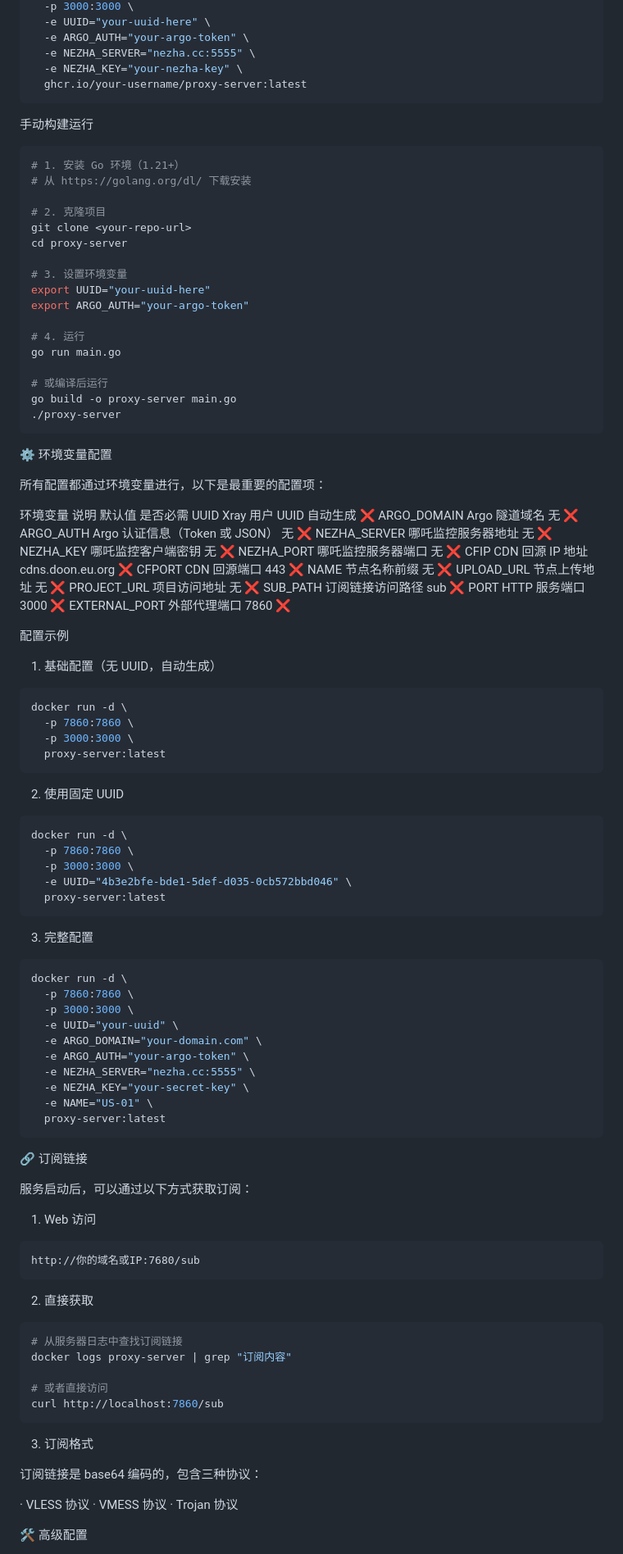
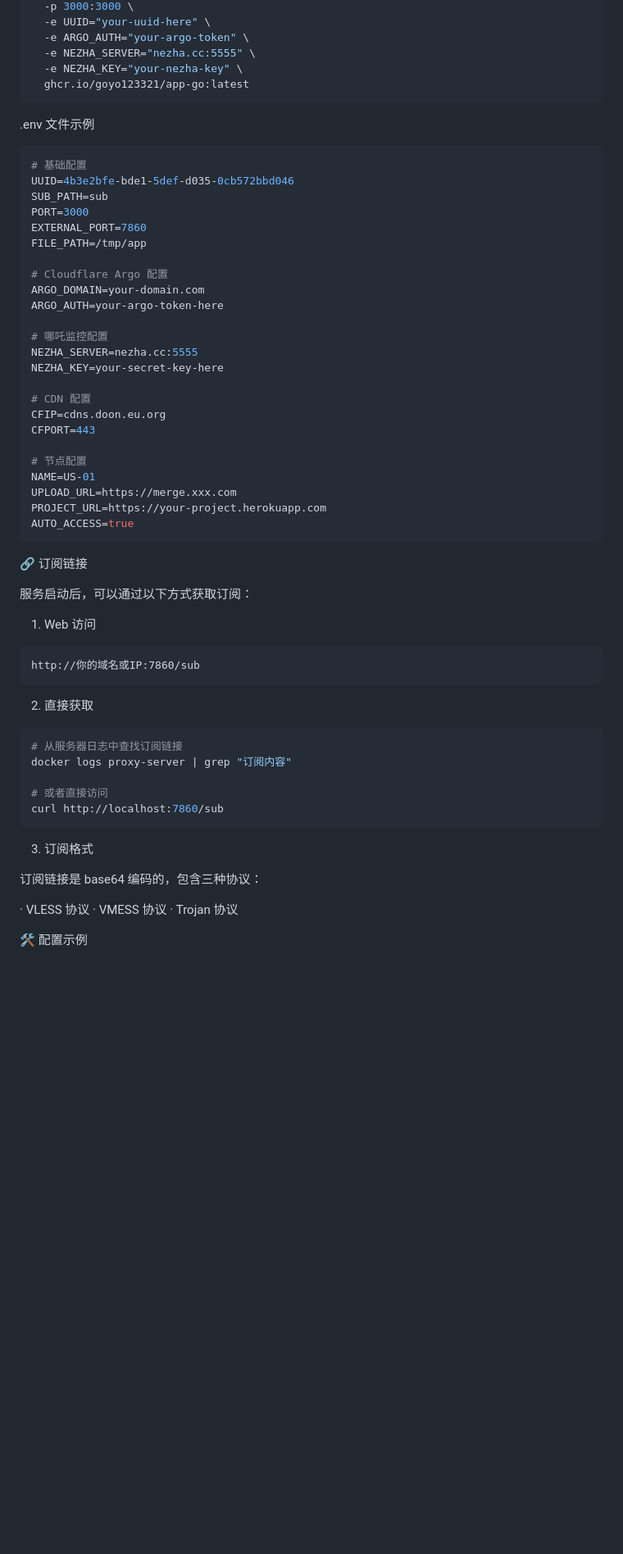
Before and after one commit to goyo123321/argo-go, a Markdown page: README.md, the part around one of its changes. Shown at 82% size. Drawn GitHub-style; blank space fills up the shorter version.

````diff
--- a/README.md
+++ b/README.md
@@ -57,85 +81,36 @@ docker run -d \
   -e ARGO_AUTH="your-argo-token" \
   -e NEZHA_SERVER="nezha.cc:5555" \
   -e NEZHA_KEY="your-nezha-key" \
-  ghcr.io/your-username/proxy-server:latest
+  ghcr.io/goyo123321/app-go:latest
 ```
 
-手动构建运行
+.env 文件示例
 
-```bash
-# 1. 安装 Go 环境（1.21+）
-# 从 https://golang.org/dl/ 下载安装
+```env
+# 基础配置
+UUID=4b3e2bfe-bde1-5def-d035-0cb572bbd046
+SUB_PATH=sub
+PORT=3000
+EXTERNAL_PORT=7860
+FILE_PATH=/tmp/app
 
-# 2. 克隆项目
-git clone <your-repo-url>
-cd proxy-server
+# Cloudflare Argo 配置
+ARGO_DOMAIN=your-domain.com
+ARGO_AUTH=your-argo-token-here
 
-# 3. 设置环境变量
-export UUID="your-uuid-here"
-export ARGO_AUTH="your-argo-token"
+# 哪吒监控配置
+NEZHA_SERVER=nezha.cc:5555
+NEZHA_KEY=your-secret-key-here
 
-# 4. 运行
-go run main.go
+# CDN 配置
+CFIP=cdns.doon.eu.org
+CFPORT=443
 
-# 或编译后运行
-go build -o proxy-server main.go
-./proxy-server
-```
-
-⚙️ 环境变量配置
-
-所有配置都通过环境变量进行，以下是最重要的配置项：
-
-环境变量 说明 默认值 是否必需
-UUID Xray 用户 UUID 自动生成 ❌
-ARGO_DOMAIN Argo 隧道域名 无 ❌
-ARGO_AUTH Argo 认证信息（Token 或 JSON） 无 ❌
-NEZHA_SERVER 哪吒监控服务器地址 无 ❌
-NEZHA_KEY 哪吒监控客户端密钥 无 ❌
-NEZHA_PORT 哪吒监控服务器端口 无 ❌
-CFIP CDN 回源 IP 地址 cdns.doon.eu.org ❌
-CFPORT CDN 回源端口 443 ❌
-NAME 节点名称前缀 无 ❌
-UPLOAD_URL 节点上传地址 无 ❌
-PROJECT_URL 项目访问地址 无 ❌
-SUB_PATH 订阅链接访问路径 sub ❌
-PORT HTTP 服务端口 3000 ❌
-EXTERNAL_PORT 外部代理端口 7860 ❌
-
-配置示例
-
-1. 基础配置（无 UUID，自动生成）
-
-```bash
-docker run -d \
-  -p 7860:7860 \
-  -p 3000:3000 \
-  proxy-server:latest
-```
-
-2. 使用固定 UUID
-
-```bash
-docker run -d \
-  -p 7860:7860 \
-  -p 3000:3000 \
-  -e UUID="4b3e2bfe-bde1-5def-d035-0cb572bbd046" \
-  proxy-server:latest
-```
-
-3. 完整配置
-
-```bash
-docker run -d \
-  -p 7860:7860 \
-  -p 3000:3000 \
-  -e UUID="your-uuid" \
-  -e ARGO_DOMAIN="your-domain.com" \
-  -e ARGO_AUTH="your-argo-token" \
-  -e NEZHA_SERVER="nezha.cc:5555" \
-  -e NEZHA_KEY="your-secret-key" \
-  -e NAME="US-01" \
-  proxy-server:latest
+# 节点配置
+NAME=US-01
+UPLOAD_URL=https://merge.xxx.com
+PROJECT_URL=https://your-project.herokuapp.com
+AUTO_ACCESS=true
 ```
 
 🔗 订阅链接
@@ -145,7 +120,7 @@ docker run -d \
 1. Web 访问
 
 ```
-http://你的域名或IP:7680/sub
+http://你的域名或IP:7860/sub
 ```
 
 2. 直接获取
@@ -166,5 +141,5 @@ curl http://localhost:7860/sub
 · VMESS 协议
 · Trojan 协议
 
-🛠️ 高级配置
+🛠️ 配置示例
 
````
Also changed, not shown: other parts of README.md (+74 -99 lines).
